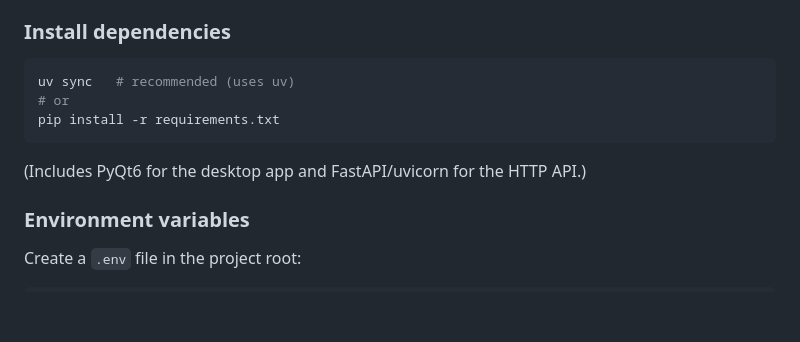
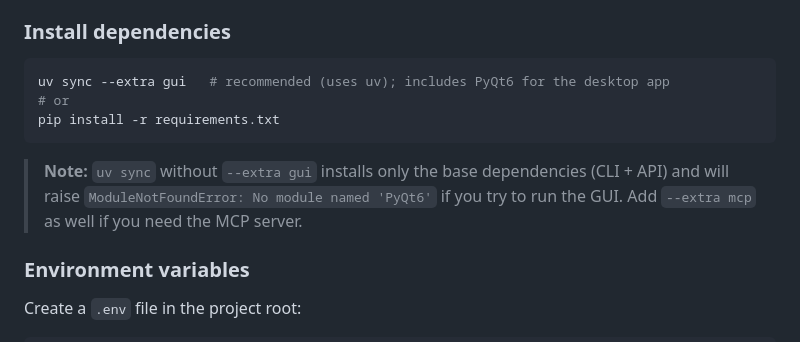
Before and after one commit to jakeuribe/linXiv, a Markdown page: README.md, the part around the change. GitHub-like rendering; blank space fills up the shorter version.

Commit message:
updating readme to claify usage of lock package

````diff
--- a/README.md
+++ b/README.md
@@ -82,12 +82,12 @@ linXiv/
 ### Install dependencies
 
 ```bash
-uv sync   # recommended (uses uv)
+uv sync --extra gui   # recommended (uses uv); includes PyQt6 for the desktop app
 # or
 pip install -r requirements.txt
 ```
 
-(Includes PyQt6 for the desktop app and FastAPI/uvicorn for the HTTP API.)
+> **Note:** `uv sync` without `--extra gui` installs only the base dependencies (CLI + API) and will raise `ModuleNotFoundError: No module named 'PyQt6'` if you try to run the GUI. Add `--extra mcp` as well if you need the MCP server.
 
 ### Environment variables
 
````
